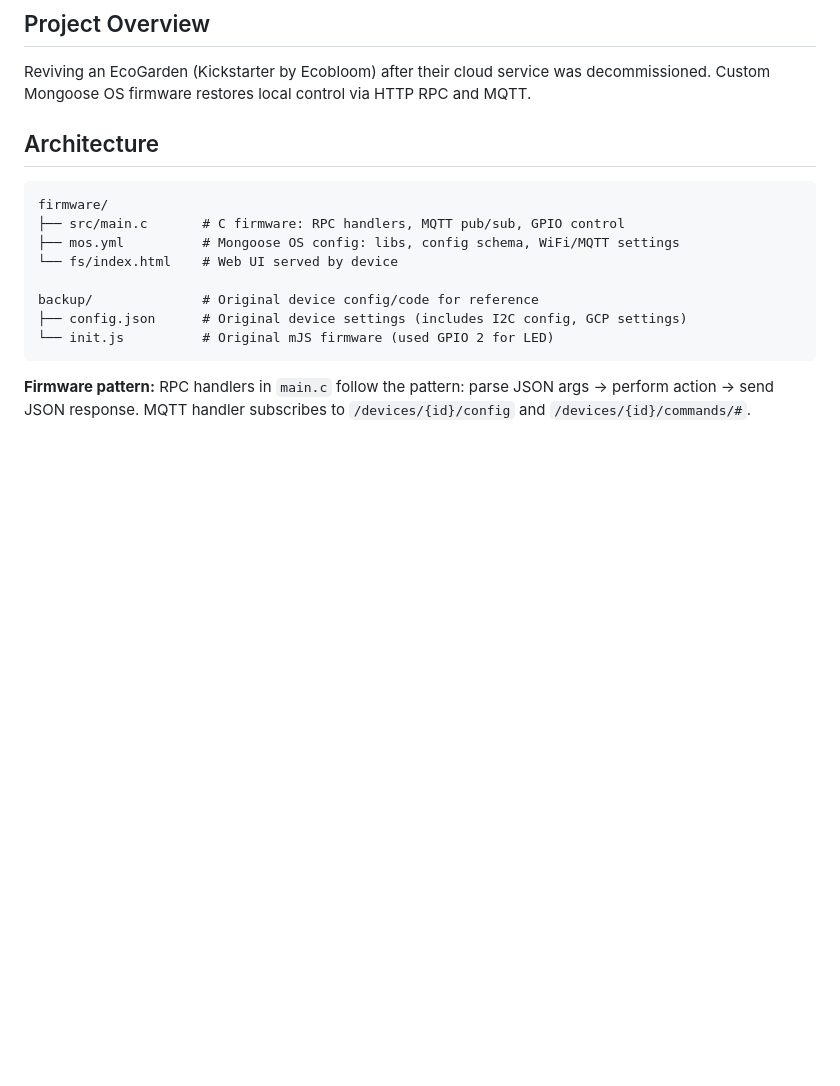
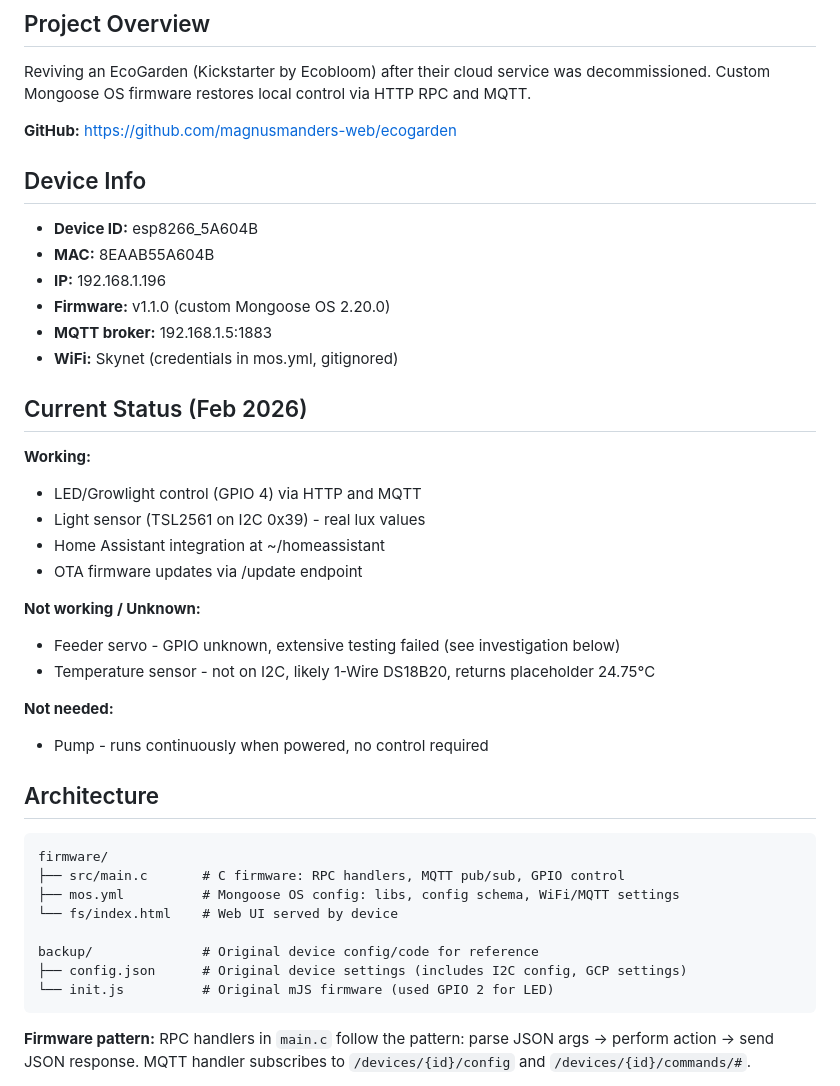
Before and after one commit to magnusmanders-web/ecogarden, a Markdown page: claude.md, the part around one of its changes. Drawn GitHub-style; blank space fills up the shorter version.

```diff
--- a/claude.md
+++ b/claude.md
@@ -5,6 +5,32 @@ This file provides guidance to Claude Code (claude.ai/code) when working with co
 ## Project Overview
 
 Reviving an EcoGarden (Kickstarter by Ecobloom) after their cloud service was decommissioned. Custom Mongoose OS firmware restores local control via HTTP RPC and MQTT.
+
+**GitHub:** https://github.com/magnusmanders-web/ecogarden
+
+## Device Info
+
+- **Device ID:** esp8266_5A604B
+- **MAC:** 8EAAB55A604B
+- **IP:** 192.168.1.196
+- **Firmware:** v1.1.0 (custom Mongoose OS 2.20.0)
+- **MQTT broker:** 192.168.1.5:1883
+- **WiFi:** Skynet (credentials in mos.yml, gitignored)
+
+## Current Status (Feb 2026)
+
+**Working:**
+- LED/Growlight control (GPIO 4) via HTTP and MQTT
+- Light sensor (TSL2561 on I2C 0x39) - real lux values
+- Home Assistant integration at ~/homeassistant
+- OTA firmware updates via /update endpoint
+
+**Not working / Unknown:**
+- Feeder servo - GPIO unknown, extensive testing failed (see investigation below)
+- Temperature sensor - not on I2C, likely 1-Wire DS18B20, returns placeholder 24.75°C
+
+**Not needed:**
+- Pump - runs continuously when powered, no control required
 
 ## Architecture
 
```
Also changed, not shown: other parts of claude.md (+25 -2 lines).
